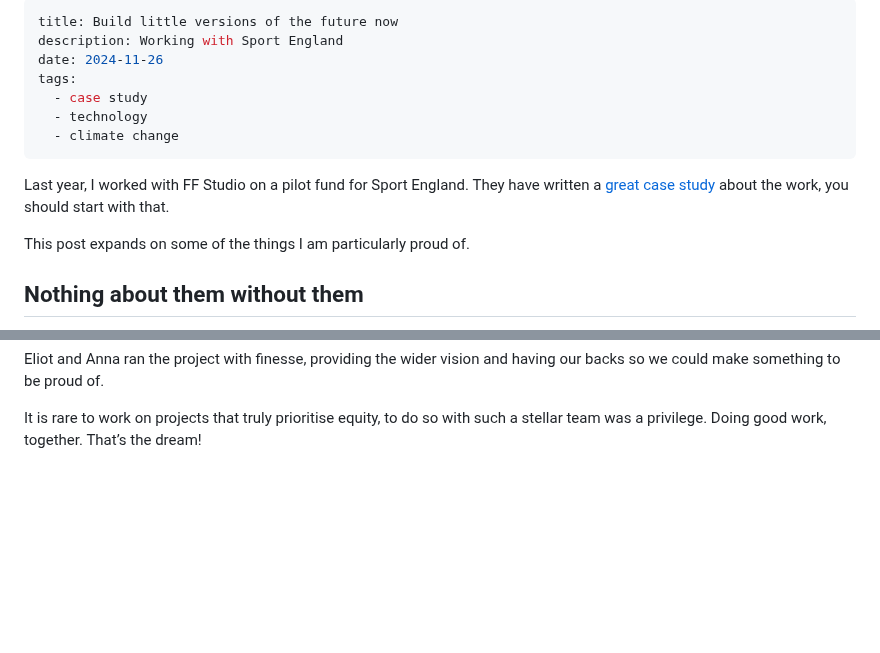
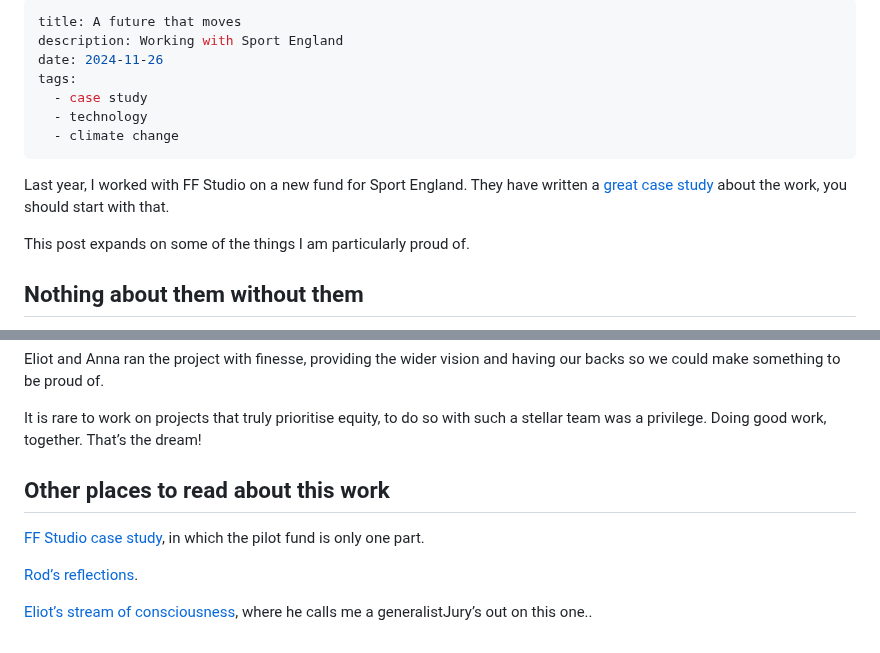
Before and after one commit to soniaturcotte/soniaturcotte.com, a Markdown page: writing/sport-england.md, 2 parts joined by grey strips. Rendered like a GitHub page; blank space fills up the shorter version.

Commit message:
text updates

```diff
--- a/writing/sport-england.md
+++ b/writing/sport-england.md
@@ -1,5 +1,5 @@
 ---
-title: Build little versions of the future now
+title: A future that moves
 description: Working with Sport England
 date: 2024-11-26
 tags:
@@ -8,7 +8,7 @@ tags:
   - climate change
 ---
 
-Last year, I worked with FF Studio on a pilot fund for Sport England. They have written a [great case study](https://www.ff.studio/projects/sport-england) about the work, you should start with that.
+Last year, I worked with FF Studio on a new fund for Sport England. They have written a [great case study](https://www.ff.studio/projects/sport-england) about the work, you should start with that.
 
 This post expands on some of the things I am particularly proud of.
 
@@ -73,3 +73,11 @@ The ability to think and design and iterate together with another person, to whe
 Eliot and Anna ran the project with finesse, providing the wider vision and having our backs so we could make something to be proud of.
 
 It is rare to work on projects that truly prioritise equity, to do so with such a stellar team was a privilege. Doing good work, together. That’s the dream!
+
+## Other places to read about this work
+
+[FF Studio case study](https://www.ff.studio/projects/sport-england), in which the pilot fund is only one part.
+
+[Rod’s reflections](https://www.holdfastprojects.com/sport-england).
+
+[Eliot’s stream of consciousness](https://bsky.app/profile/eliotf.bsky.social/post/3l65ncojuen2m), where he calls me a generalist<label for="sn-generalist" class="margin-toggle sidenote-number"></label><input type="checkbox" id="sn-generalist" class="margin-toggle"/><span class="sidenote">Jury’s out on this one.</span>.
```
